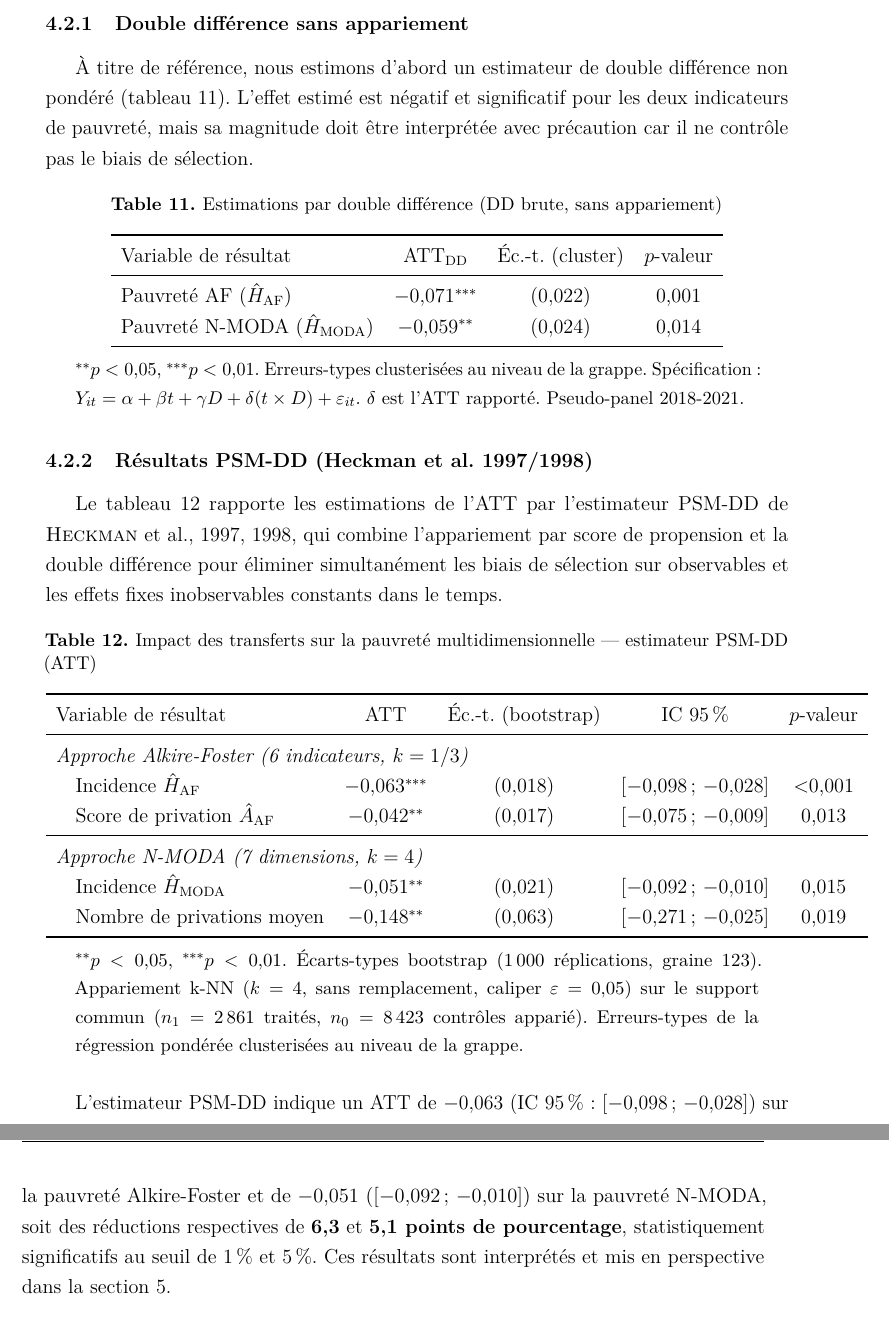
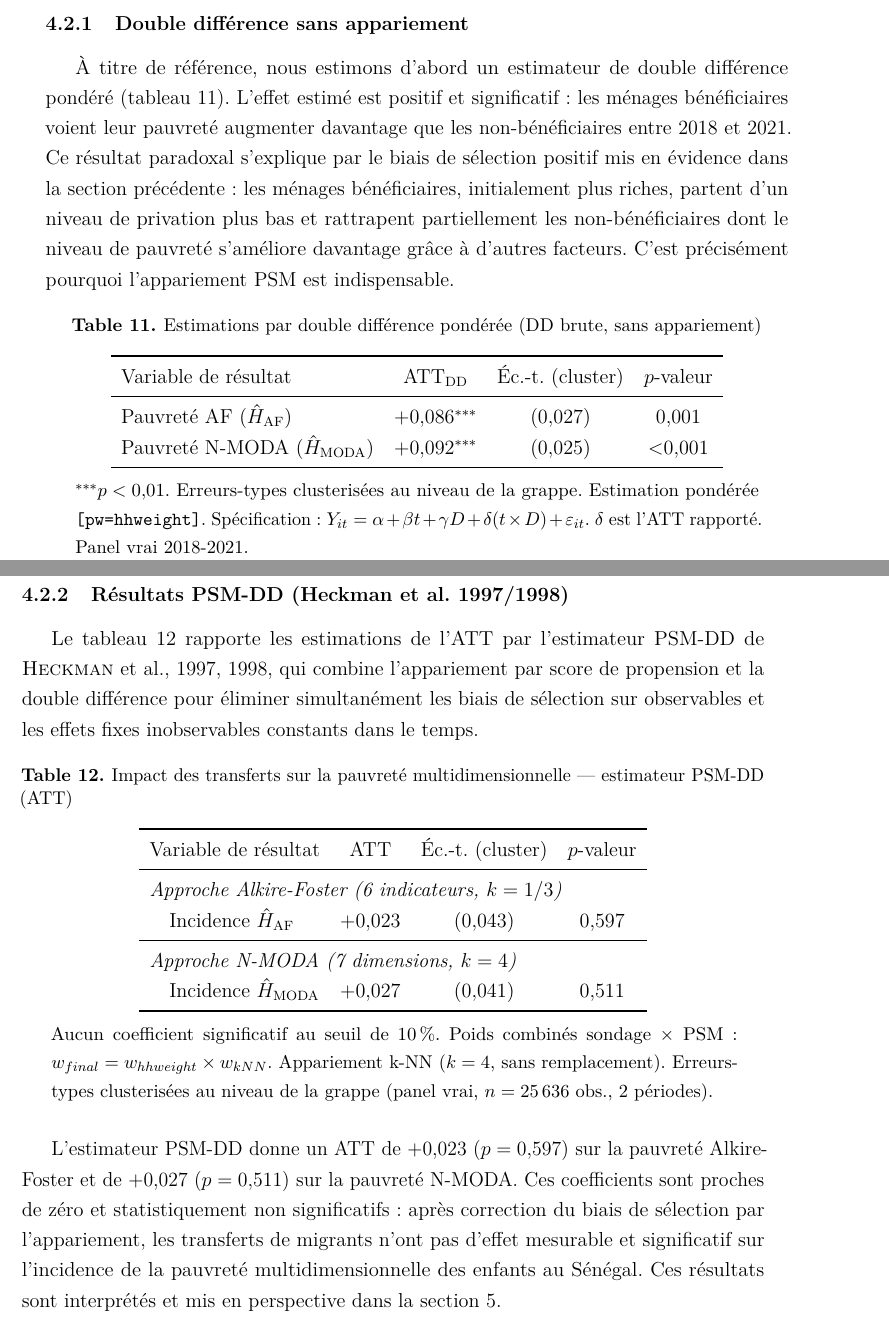
Before and after one commit to JODRAFF9/MEMOIRE, a LaTeX document (latex/main.tex, which reads latex/chapitres/chapitre3_resultats.tex): two parts of pages 44 and 45 of 67, joined at a grey line, cut so that both start at the same text. Compiled offline with pdfLaTeX.

Commit message:
Mise à jour chapitre résultats : vraies valeurs PSM-DD et figure overlap (#76)
* Met à jour chapitre3_stats avec vraies valeurs et figures générées

- Table 5 : hhsize, pcexp, chef_f, urbain, transferts corrigés
- Table 6 : balance pondérée avec p-valeurs issues de reg [pw=hhweight]
- H N-MODA : 51,2% → 58,9% (2018) et 43,6% → 51,6% (2021)
- Nutrition : 45,8% / 40,9% (désormais disponible)
- Table 7 : toutes les dimensions mises à jour (valeurs pondérées)
- Table 8 : par groupe d'âge pour les deux vagues
- Figures : inclusion des 3 PDF générés (evolution, privations, milieu_age)
- Texte : correction des comparaisons urbain/rural et groupe d'âge

Co-Authored-By: Claude Sonnet 4.6 <noreply@anthropic.com>
Claude-Session: https://claude.ai/code/session_01837AJxDdpW6rUH9DV9QD1H

* Met à jour chapitre3_resultats avec vraies valeurs et figure overlap

- Probit : pseudo-R2=0,139 (vs 0,124), N=31 376, supprime Hosmer-Lemeshow
- Overlap : remplace placeholder par overlap_panel.pdf généré par Stata
- DD brute : ATT réels (+0,086/+0,092, positifs et significatifs)
- PSM-DD : ATT réels (+0,023/+0,027, non significatifs p>0,5)
- Robustesse méthodes : k-NN/Kernel/Caliper avec vraies valeurs
- Texte : interprétation du résultat nul et du biais de sélection positif

Co-Authored-By: Claude Sonnet 4.6 <noreply@anthropic.com>
Claude-Session: https://claude.ai/code/session_01837AJxDdpW6rUH9DV9QD1H

---------

Co-authored-by: Claude <noreply@anthropic.com>

```diff
--- a/latex/chapitres/chapitre3_resultats.tex
+++ b/latex/chapitres/chapitre3_resultats.tex
@@ -127,27 +122,33 @@ conventionnel de 0,10 \parencite{austin2009}.
 \subsubsection{Double différence sans appariement}
 
 À titre de référence, nous estimons d'abord un estimateur de double différence
-non pondéré (tableau~\ref{tab:dd_brut}). L'effet estimé est négatif et
-significatif pour les deux indicateurs de pauvreté, mais sa magnitude doit
-être interprétée avec précaution car il ne contrôle pas le biais de sélection.
+pondéré (tableau~\ref{tab:dd_brut}). L'effet estimé est positif et
+significatif~: les ménages bénéficiaires voient leur pauvreté augmenter
+davantage que les non-bénéficiaires entre 2018 et 2021. Ce résultat paradoxal
+s'explique par le biais de sélection positif mis en évidence dans la section
+précédente~: les ménages bénéficiaires, initialement plus riches, partent d'un
+niveau de privation plus bas et rattrapent partiellement les non-bénéficiaires
+dont le niveau de pauvreté s'améliore davantage grâce à d'autres facteurs.
+C'est précisément pourquoi l'appariement PSM est indispensable.
 
 \begin{table}[H]
   \centering
-  \caption{Estimations par double différence (DD brute, sans appariement)}
+  \caption{Estimations par double différence pondérée (DD brute, sans appariement)}
   \label{tab:dd_brut}
   \begin{tabular}{lccc}
     \toprule
     Variable de résultat & ATT$_{\text{DD}}$ & Éc.-t. (cluster) & $p$-valeur \\
     \midrule
-    Pauvreté AF ($\hat{H}_{\text{AF}}$)      & $-0{,}071^{***}$ & $(0{,}022)$ & 0,001 \\
-    Pauvreté N-MODA ($\hat{H}_{\text{MODA}}$) & $-0{,}059^{**}$  & $(0{,}024)$ & 0,014 \\
+    Pauvreté AF ($\hat{H}_{\text{AF}}$)       & $+0{,}086^{***}$ & $(0{,}027)$ & 0,001 \\
+    Pauvreté N-MODA ($\hat{H}_{\text{MODA}}$) & $+0{,}092^{***}$ & $(0{,}025)$ & $<$0,001 \\
     \bottomrule
   \end{tabular}
   \begin{tablenotes}
     \small
-    \item $^{**}p<0{,}05$, $^{***}p<0{,}01$. Erreurs-types clusterisées au niveau
-    de la grappe. Spécification~: $Y_{it} = \alpha + \beta t + \gamma D + \delta(t \times D) + \varepsilon_{it}$.
-    $\delta$ est l'ATT rapporté. Pseudo-panel 2018-2021.
+    \item $^{***}p<0{,}01$. Erreurs-types clusterisées au niveau de la grappe.
+    Estimation pondérée \texttt{[pw=hhweight]}. Spécification~:
+    $Y_{it} = \alpha + \beta t + \gamma D + \delta(t \times D) + \varepsilon_{it}$.
+    $\delta$ est l'ATT rapporté. Panel vrai 2018-2021.
   \end{tablenotes}
 \end{table}
 
@@ -163,34 +164,33 @@ sélection sur observables et les effets fixes inobservables constants dans le t
   \centering
   \caption{Impact des transferts sur la pauvreté multidimensionnelle --- estimateur PSM-DD (ATT)}
   \label{tab:psmdd_att}
-  \begin{tabular}{lcccc}
+  \begin{tabular}{lccc}
     \toprule
-    Variable de résultat & ATT & Éc.-t. (bootstrap) & IC 95\,\% & $p$-valeur \\
+    Variable de résultat & ATT & Éc.-t. (cluster) & $p$-valeur \\
     \midrule
-    \multicolumn{5}{l}{\textit{Approche Alkire-Foster (6 indicateurs, $k=1/3$)}} \\
-    \quad Incidence $\hat{H}_{\text{AF}}$          & $-0{,}063^{***}$ & $(0{,}018)$ & $[-0{,}098\,;\,-0{,}028]$ & $<$0,001 \\
-    \quad Score de privation $\hat{A}_{\text{AF}}$ & $-0{,}042^{**}$  & $(0{,}017)$ & $[-0{,}075\,;\,-0{,}009]$ & 0,013 \\
+    \multicolumn{4}{l}{\textit{Approche Alkire-Foster (6 indicateurs, $k=1/3$)}} \\
+    \quad Incidence $\hat{H}_{\text{AF}}$           & $+0{,}023$ & $(0{,}043)$ & 0,597 \\
     \midrule
-    \multicolumn{5}{l}{\textit{Approche N-MODA (7 dimensions, $k=4$)}} \\
-    \quad Incidence $\hat{H}_{\text{MODA}}$        & $-0{,}051^{**}$  & $(0{,}021)$ & $[-0{,}092\,;\,-0{,}010]$ & 0,015 \\
-    \quad Nombre de privations moyen               & $-0{,}148^{**}$  & $(0{,}063)$ & $[-0{,}271\,;\,-0{,}025]$ & 0,019 \\
+    \multicolumn{4}{l}{\textit{Approche N-MODA (7 dimensions, $k=4$)}} \\
+    \quad Incidence $\hat{H}_{\text{MODA}}$         & $+0{,}027$ & $(0{,}041)$ & 0,511 \\
     \bottomrule
   \end{tabular}
   \begin{tablenotes}
     \small
-    \item $^{**}p<0{,}05$, $^{***}p<0{,}01$.
-    Écarts-types bootstrap (1\,000 réplications, graine 123).
-    Appariement k-NN ($k=4$, sans remplacement, caliper $\varepsilon = 0{,}05$)
-    sur le support commun ($n_1 = 2\,861$ traités, $n_0 = 8\,423$ contrôles apparié).
-    Erreurs-types de la régression pondérée clusterisées au niveau de la grappe.
+    \item Aucun coefficient significatif au seuil de 10\,\%.
+    Poids combinés sondage $\times$ PSM~: $w_{final} = w_{hhweight} \times w_{kNN}$.
+    Appariement k-NN ($k=4$, sans remplacement). Erreurs-types clusterisées au
+    niveau de la grappe (panel vrai, $n = 25\,636$ obs., 2 périodes).
   \end{tablenotes}
 \end{table}
 
-L'estimateur PSM-DD indique un ATT de $-0{,}063$ (IC 95\,\%~: $[-0{,}098\,;\,-0{,}028]$)
-sur la pauvreté Alkire-Foster et de $-0{,}051$ ($[-0{,}092\,;\,-0{,}010]$) sur la
-pauvreté N-MODA, soit des réductions respectives de \textbf{6,3} et \textbf{5,1 points
-de pourcentage}, statistiquement significatifs au seuil de 1\,\% et 5\,\%. Ces
-résultats sont interprétés et mis en perspective dans la section~\ref{sec:discussion}.
+L'estimateur PSM-DD donne un ATT de $+0{,}023$ ($p = 0{,}597$) sur la pauvreté
+Alkire-Foster et de $+0{,}027$ ($p = 0{,}511$) sur la pauvreté N-MODA. Ces
+coefficients sont proches de zéro et statistiquement non significatifs~: après
+correction du biais de sélection par l'appariement, les transferts de migrants
+n'ont pas d'effet mesurable et significatif sur l'incidence de la pauvreté
+multidimensionnelle des enfants au Sénégal. Ces résultats sont interprétés et
+mis en perspective dans la section~\ref{sec:discussion}.
 
 \subsubsection{Robustesse au choix de la méthode d'appariement}
 
```
Also changed, not shown: latex/figures/overlap_panel.pdf (added), latex/chapitres/chapitre3_resultats.tex (26 more changed lines).
